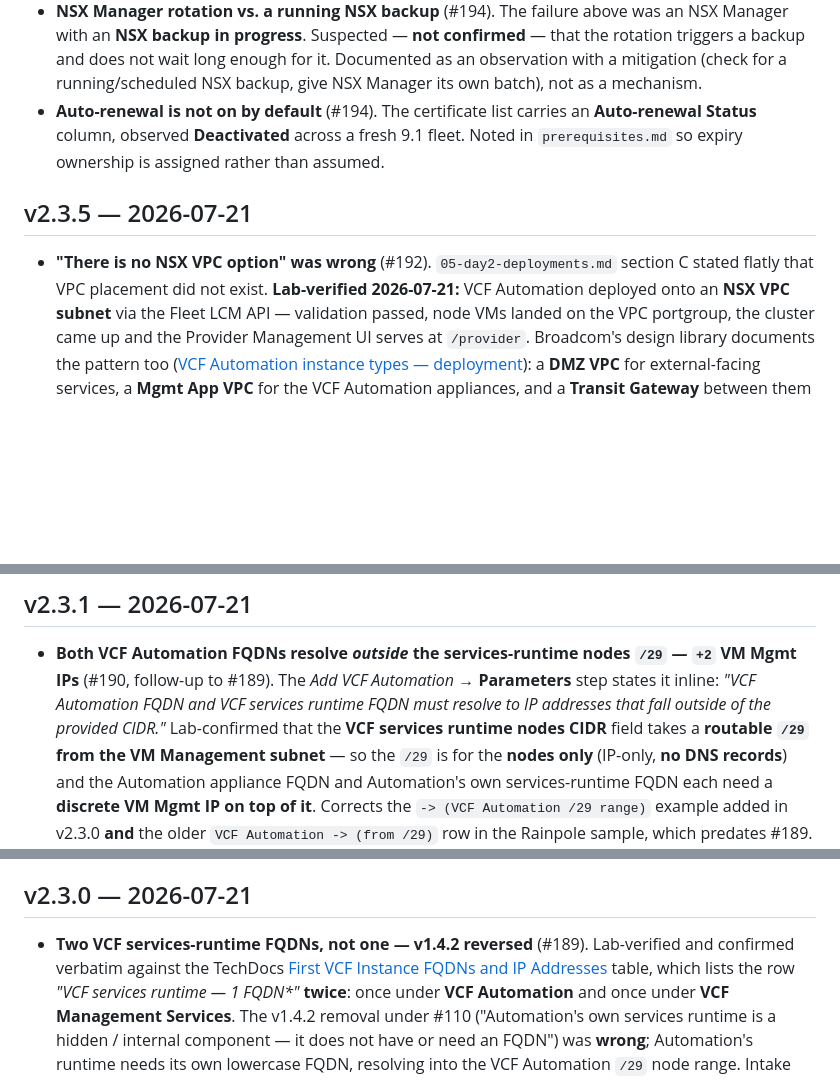
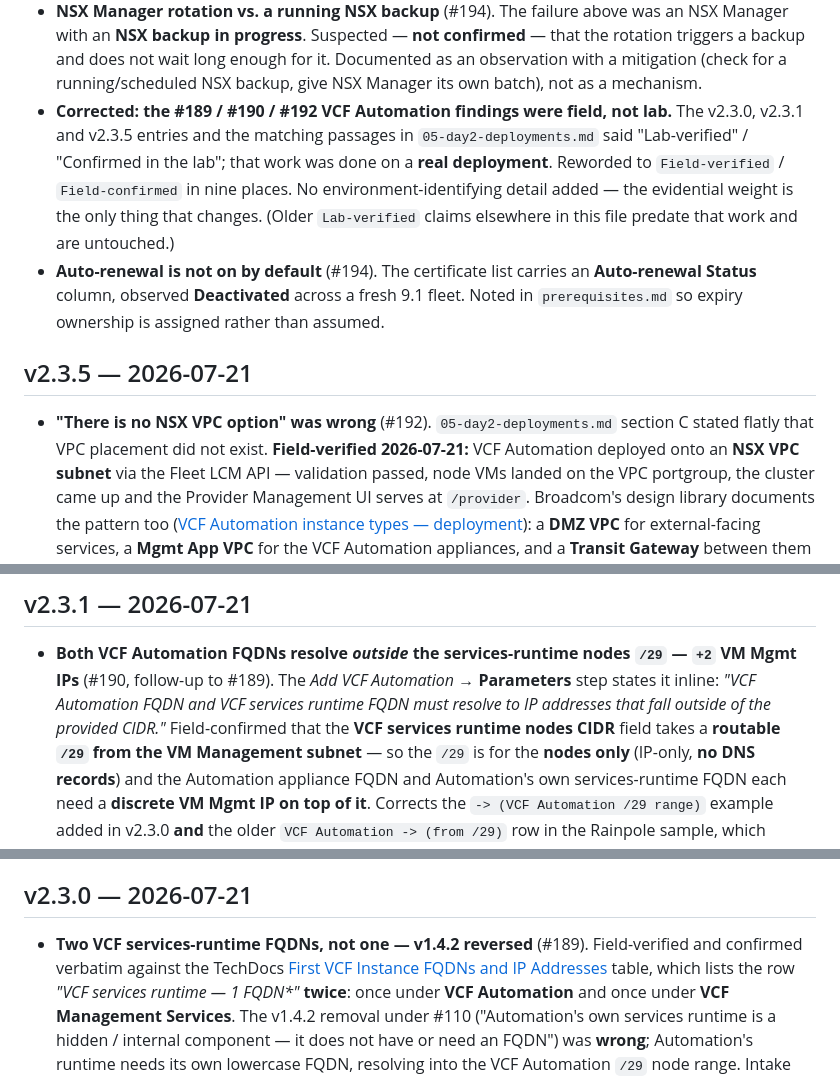
Before and after one commit to pauldiee/VCF9-DeploymentPlanning, a Markdown page: CHANGELOG.md, 3 parts joined by grey strips. Rendered like a GitHub page; blank space fills up the shorter version.

```diff
--- a/CHANGELOG.md
+++ b/CHANGELOG.md
@@ -36,6 +36,13 @@
   enough for it. Documented as an observation with a mitigation (check for a
   running/scheduled NSX backup, give NSX Manager its own batch), not as a
   mechanism.
+- **Corrected: the #189 / #190 / #192 VCF Automation findings were field, not
+  lab.** The v2.3.0, v2.3.1 and v2.3.5 entries and the matching passages in
+  `05-day2-deployments.md` said "Lab-verified" / "Confirmed in the lab"; that
+  work was done on a **real deployment**. Reworded to `Field-verified` /
+  `Field-confirmed` in nine places. No environment-identifying detail added —
+  the evidential weight is the only thing that changes. (Older `Lab-verified`
+  claims elsewhere in this file predate that work and are untouched.)
 - **Auto-renewal is not on by default** (#194). The certificate list carries an
   **Auto-renewal Status** column, observed **Deactivated** across a fresh 9.1
   fleet. Noted in `prerequisites.md` so expiry ownership is assigned rather than
@@ -43,7 +50,7 @@
 
 ## v2.3.5 — 2026-07-21
 - **"There is no NSX VPC option" was wrong** (#192). `05-day2-deployments.md`
-  section C stated flatly that VPC placement did not exist. **Lab-verified
+  section C stated flatly that VPC placement did not exist. **Field-verified
   2026-07-21:** VCF Automation deployed onto an **NSX VPC subnet** via the Fleet
   LCM API — validation passed, node VMs landed on the VPC portgroup, the cluster
   came up and the Provider Management UI serves at `/provider`. Broadcom's design
@@ -167,7 +174,7 @@
   `/29` — `+2` VM Mgmt IPs** (#190, follow-up to #189). The *Add VCF Automation*
   → **Parameters** step states it inline: *"VCF Automation FQDN and VCF services
   runtime FQDN must resolve to IP addresses that fall outside of the provided
-  CIDR."* Lab-confirmed that the **VCF services runtime nodes CIDR** field takes
+  CIDR."* Field-confirmed that the **VCF services runtime nodes CIDR** field takes
   a **routable `/29` from the VM Management subnet** — so the `/29` is for the
   **nodes only** (IP-only, **no DNS records**) and the Automation appliance FQDN
   and Automation's own services-runtime FQDN each need a **discrete VM Mgmt IP
@@ -187,7 +194,7 @@
 
 ## v2.3.0 — 2026-07-21
 - **Two VCF services-runtime FQDNs, not one — v1.4.2 reversed** (#189).
-  Lab-verified and confirmed verbatim against the TechDocs
+  Field-verified and confirmed verbatim against the TechDocs
   [First VCF Instance FQDNs and IP Addresses](https://techdocs.broadcom.com/us/en/vmware-cis/vcf/vcf-9-0-and-later/9-1/planning-and-preparation/vcf-components-fqdns-and-ip-addresses/first-vcf-instance-fqdns-and-ip-addresses.html)
   table, which lists the row *"VCF services runtime — 1 FQDN\*"* **twice**: once
   under **VCF Automation** and once under **VCF Management Services**. The
```
Also changed, not shown: docs/05-day2-deployments.md (+6 -6 lines).
